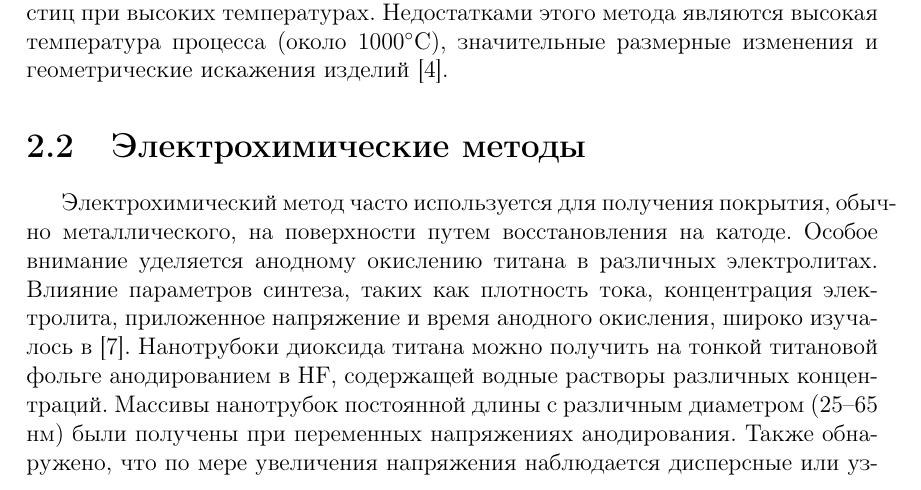
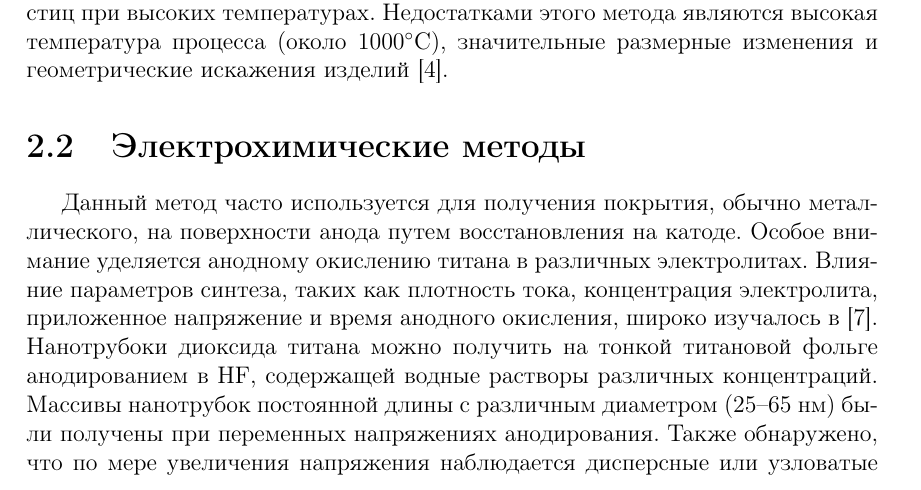
Before and after one commit to offishabby/coursework, a LaTeX document (Coursework_Voitko.tex): part of page 4 of 6, cut so that both start at the same text. Compiled offline with pdfLaTeX.

Commit message:
Chapter 2 - v 1.0 fix 1

```diff
--- a/Coursework_Voitko.tex
+++ b/Coursework_Voitko.tex
@@ -60,7 +60,7 @@
 
 \section{Электрохимические методы}
 
-Электрохимический метод часто используется для получения покрытия, обычно металлического, на поверхности путем восстановления на катоде. Особое внимание уделяется анодному окислению титана в различных электролитах. Влияние параметров синтеза, таких как плотность тока, концентрация электролита, приложенное напряжение и время анодного окисления, широко изучалось в [7]. Нанотрубоки диоксида титана можно получить на тонкой титановой фольге анодированием в \ce{HF}, содержащей водные растворы различных концентраций. Массивы нанотрубок постоянной длины с различным диаметром (25–65 нм) были получены при переменных напряжениях анодирования. Также обнаружено, что по мере увеличения напряжения наблюдается дисперсные или узловатые структуры, дискретно-полые цилиндрические трубки и губкообразная пористая структура [7]. Используя двухстороннее электрохимическое окисление титана в электролите, состоящем из воды, \ce{NH4F} и этиленгликоля, получают два высокоупорядоченных гексагональных плотноупакованных массива нанотрубок титана, разделенных тонким компактным оксидным слоем. Потенциостатическое анодирование титана в этиленгликолевом, \ce{NH4F} и водном электролите резко увеличивает скорость роста массива нанотрубок примерно до 15 мкм/ч, что представляет собой скорость роста примерно на 750–6000\% выше, чем наблюдаемая, соответственно, в других полярных органических соединениях. или электролиты на водной основе, ранее использовавшиеся для формирования массивов нанотрубок TiO2 [7].
+Данный метод часто используется для получения покрытия, обычно металлического, на поверхности анода путем восстановления на катоде. Особое внимание уделяется анодному окислению титана в различных электролитах. Влияние параметров синтеза, таких как плотность тока, концентрация электролита, приложенное напряжение и время анодного окисления, широко изучалось в [7]. Нанотрубоки диоксида титана можно получить на тонкой титановой фольге анодированием в \ce{HF}, содержащей водные растворы различных концентраций. Массивы нанотрубок постоянной длины с различным диаметром (25–65 нм) были получены при переменных напряжениях анодирования. Также обнаружено, что по мере увеличения напряжения наблюдается дисперсные или узловатые структуры, дискретно-полые цилиндрические трубки и губкообразная пористая структура [7]. Используя двухстороннее электрохимическое окисление титана в электролите, состоящем из воды, \ce{NH4F} и этиленгликоля, получают два высокоупорядоченных гексагональных плотноупакованных массива нанотрубок титана, разделенных тонким компактным оксидным слоем. Потенциостатическое анодирование титана в этиленгликолевом, \ce{NH4F} и водном электролите резко увеличивает скорость роста массива нанотрубок примерно до 15 мкм/ч, что представляет собой скорость роста примерно на 750–6000\% выше, чем наблюдаемая, соответственно, в других полярных органических соединениях. или электролиты на водной основе, ранее использовавшиеся для формирования массивов нанотрубок TiO2 [7].
 \end{chapter}
 
 % ============== Main content end ==============
```
Also changed, not shown: Coursework_Voitko.pdf.
